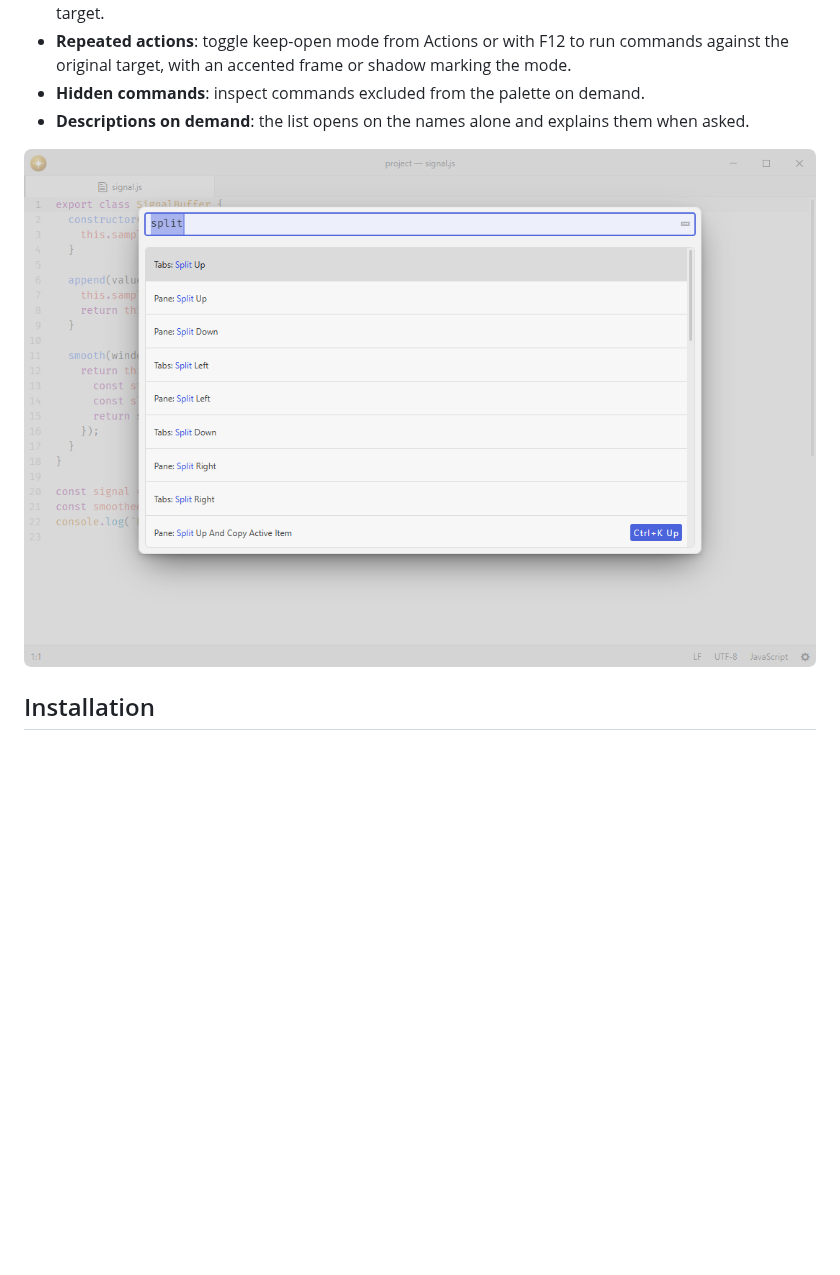
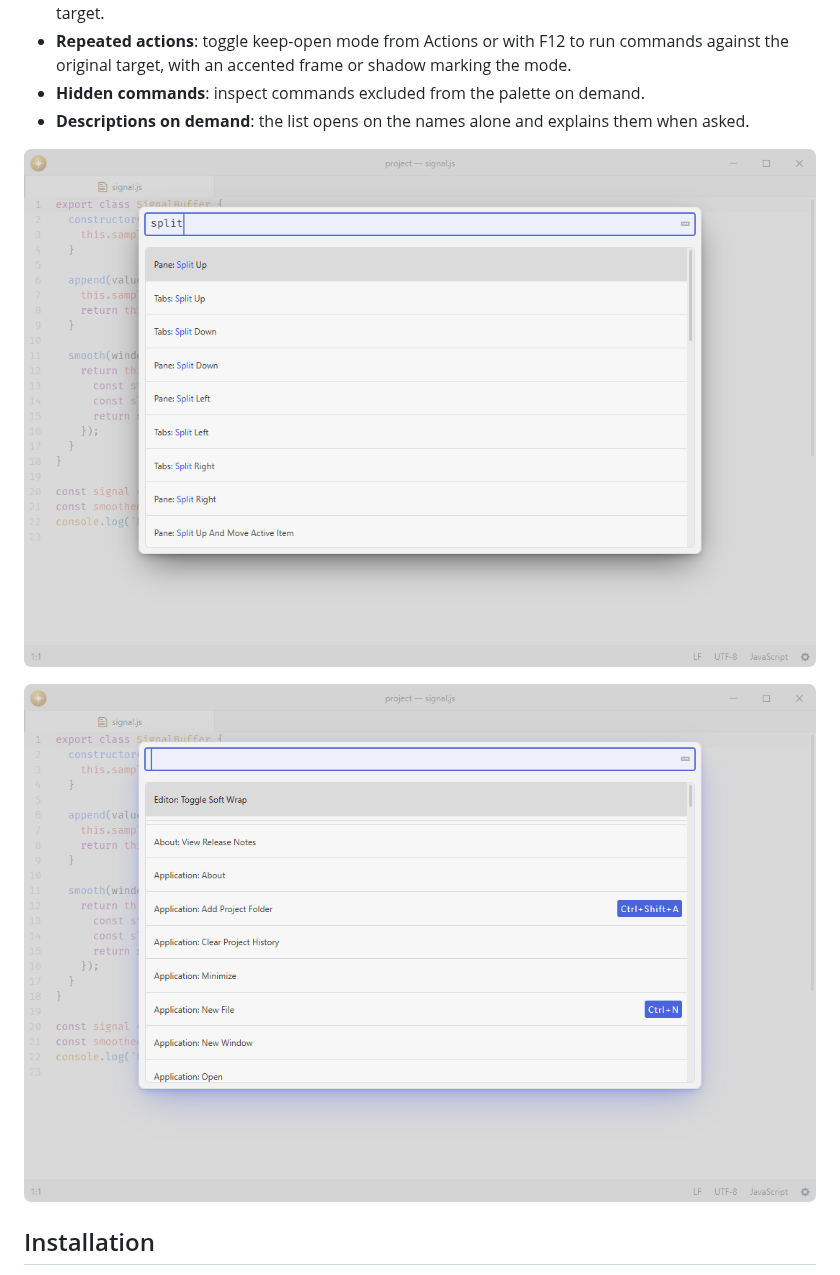
Before and after one commit to lumine-code/command-palette, a Markdown page: README.md, the part around the change. Drawn GitHub-style; pictures changed too: .github/demo-keep-open.png (added), .github/demo.png; blank space fills up the shorter version.

Commit message:
Document and demonstrate repeated command execution

```diff
--- a/README.md
+++ b/README.md
@@ -18,6 +18,8 @@ The palette lists every command available for the focused element, so it always
 - **Descriptions on demand**: the list opens on the names alone and explains them when asked.
 
 ![Search the editor command palette.](.github/demo.png)
+
+![Run repeated commands while the accented palette stays open.](.github/demo-keep-open.png)
 
 ## Installation
 
```
Also changed, not shown: 1 other file.
